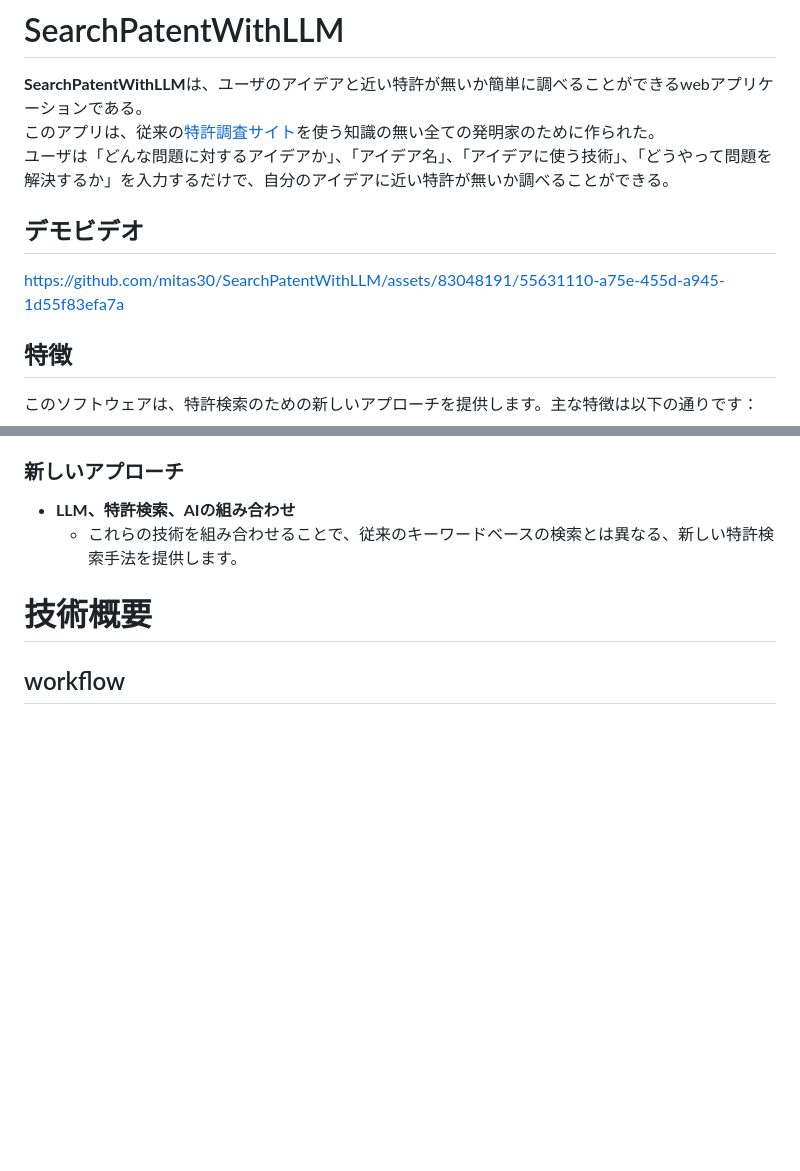
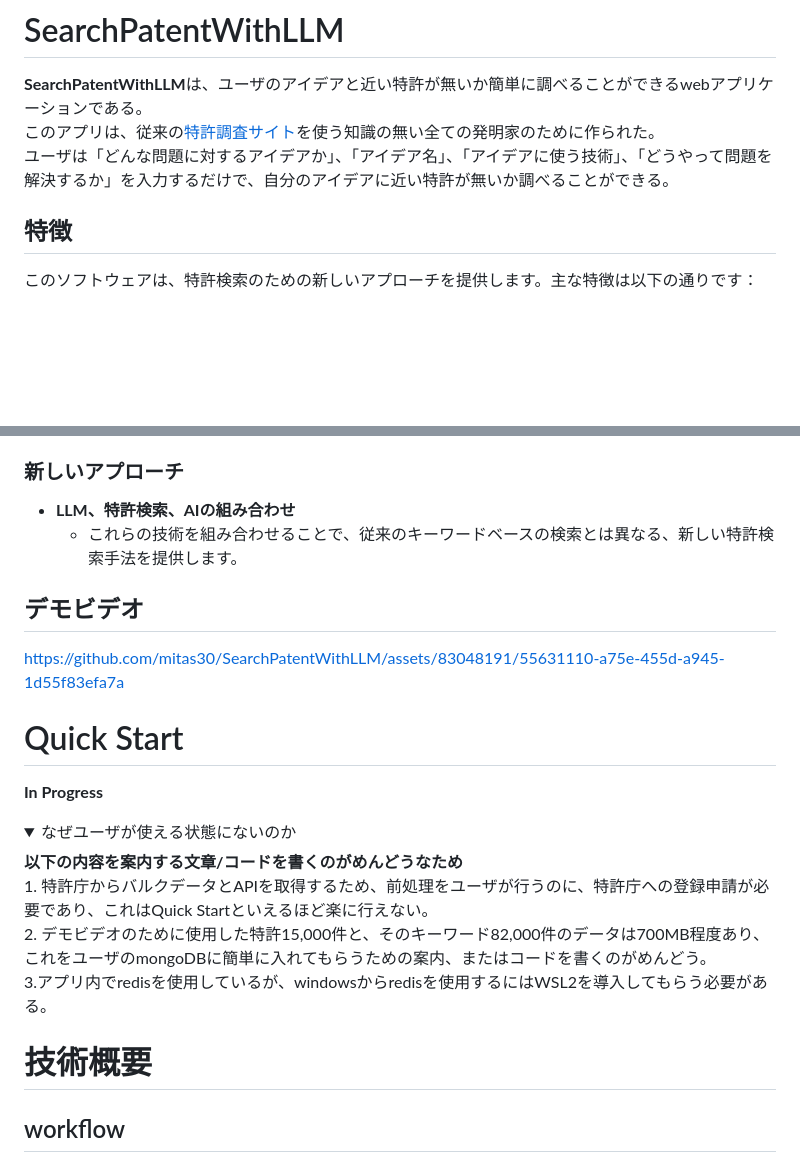
Before and after one commit to mitas30/-, a Markdown page: README.md, 2 parts joined by grey strips. Drawn GitHub-style; folded sections open; blank space fills up the shorter version.

```diff
--- a/README.md
+++ b/README.md
@@ -2,9 +2,6 @@
 **SearchPatentWithLLM**は、ユーザのアイデアと近い特許が無いか簡単に調べることができるwebアプリケーションである。<br>
 このアプリは、従来の[特許調査サイト](https://www.j-platpat.inpit.go.jp/)を使う知識の無い全ての発明家のために作られた。<br>
 ユーザは「どんな問題に対するアイデアか」、「アイデア名」、「アイデアに使う技術」、「どうやって問題を解決するか」を入力するだけで、自分のアイデアに近い特許が無いか調べることができる。
-
-## デモビデオ
-https://github.com/mitas30/SearchPatentWithLLM/assets/83048191/55631110-a75e-455d-a945-1d55f83efa7a
 
 ## 特徴
 このソフトウェアは、特許検索のための新しいアプローチを提供します。主な特徴は以下の通りです：
@@ -25,6 +22,18 @@ https://github.com/mitas30/SearchPatentWithLLM/assets/83048191/55631110-a75e-455
 ### 新しいアプローチ
 - **LLM、特許検索、AIの組み合わせ**
     - これらの技術を組み合わせることで、従来のキーワードベースの検索とは異なる、新しい特許検索手法を提供します。
+
+## デモビデオ
+https://github.com/mitas30/SearchPatentWithLLM/assets/83048191/55631110-a75e-455d-a945-1d55f83efa7a
+
+# Quick Start
+<b>In Progress</b>
+<details><summary>なぜユーザが使える状態にないのか</summary>
+<b>以下の内容を案内する文章/コードを書くのがめんどうなため</b><br>
+1. 特許庁からバルクデータとAPIを取得するため、前処理をユーザが行うのに、特許庁への登録申請が必要であり、これはQuick Startといえるほど楽に行えない。<br>
+2. デモビデオのために使用した特許15,000件と、そのキーワード82,000件のデータは700MB程度あり、これをユーザのmongoDBに簡単に入れてもらうための案内、またはコードを書くのがめんどう。<br>
+3.アプリ内でredisを使用しているが、windowsからredisを使用するにはWSL2を導入してもらう必要がある。
+</details>
 
 # 技術概要
 ## workflow
```
